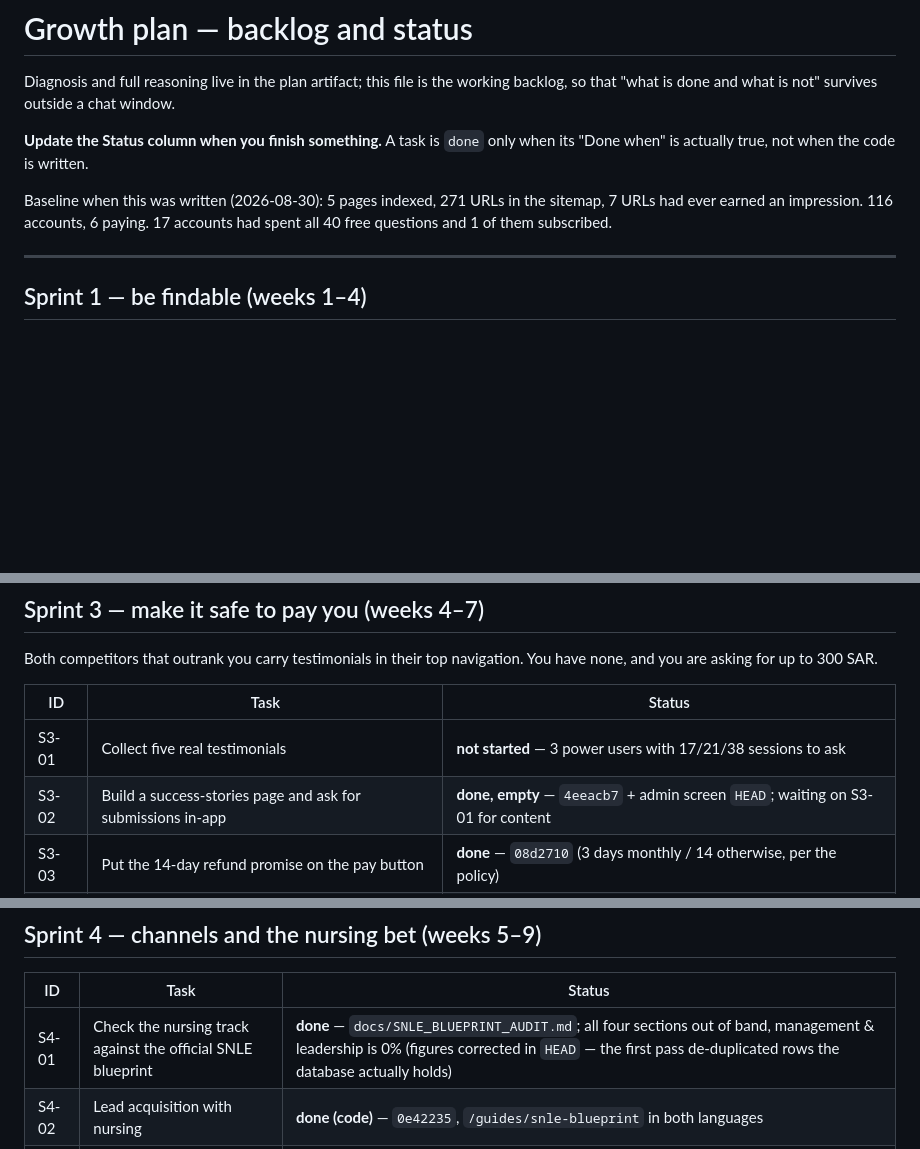
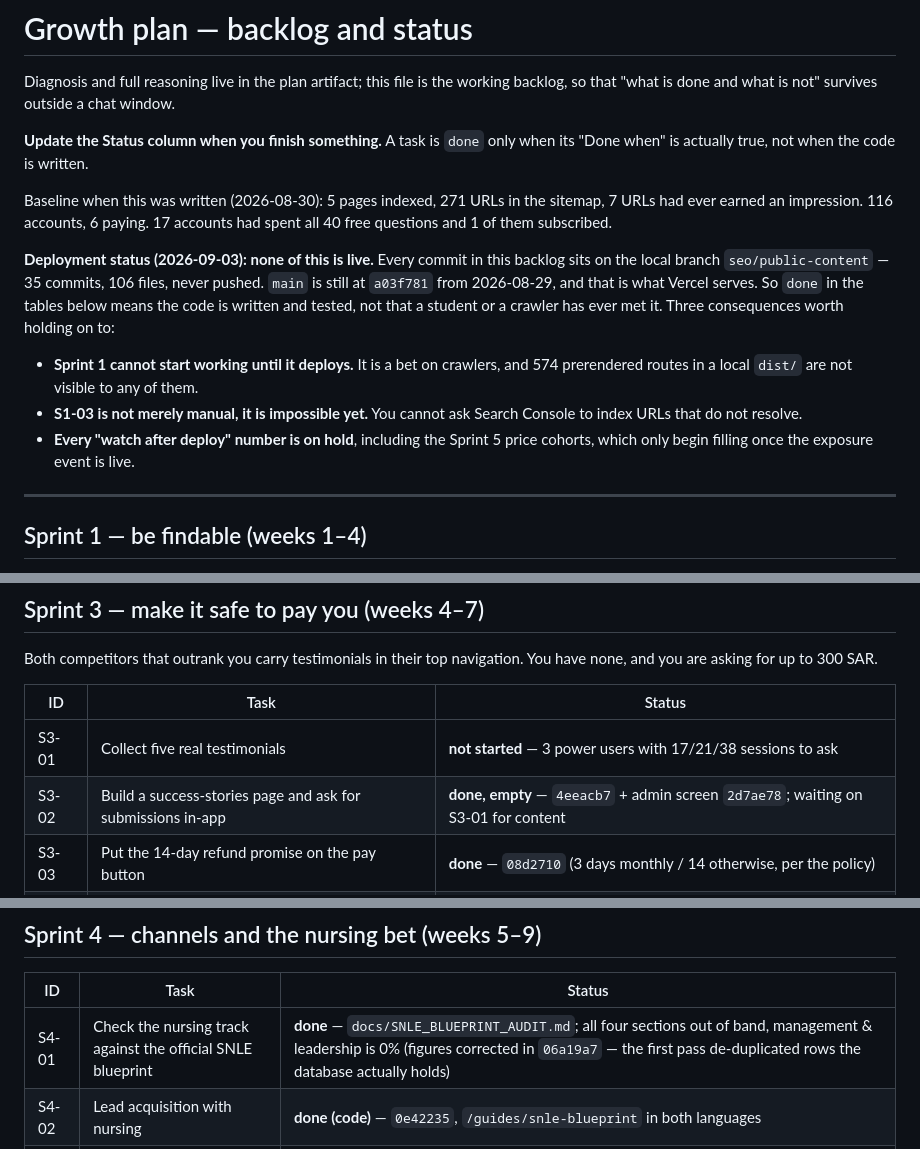
Before and after one commit to mshraky3/MEDQUIZ, a Markdown page: docs/GROWTH_PLAN.md, 3 parts joined by grey strips. Drawn GitHub-style; blank space fills up the shorter version.

Commit message:
Say plainly that none of the backlog is deployed
The status column can say "done" about 35 commits that no student and no
crawler has ever met, because the branch has never been pushed and main
is still five days behind. Two rows also pointed at `HEAD`, which meant
something different on the day they were written.

Co-Authored-By: Claude Opus 5 <noreply@anthropic.com>

```diff
--- a/docs/GROWTH_PLAN.md
+++ b/docs/GROWTH_PLAN.md
@@ -9,6 +9,20 @@ when its "Done when" is actually true, not when the code is written.
 Baseline when this was written (2026-08-30): 5 pages indexed, 271 URLs in the
 sitemap, 7 URLs had ever earned an impression. 116 accounts, 6 paying. 17
 accounts had spent all 40 free questions and 1 of them subscribed.
+
+**Deployment status (2026-09-03): none of this is live.** Every commit in this
+backlog sits on the local branch `seo/public-content` — 35 commits, 106 files,
+never pushed. `main` is still at `a03f781` from 2026-08-29, and that is what
+Vercel serves. So `done` in the tables below means the code is written and
+tested, not that a student or a crawler has ever met it. Three consequences
+worth holding on to:
+
+- **Sprint 1 cannot start working until it deploys.** It is a bet on crawlers,
+  and 574 prerendered routes in a local `dist/` are not visible to any of them.
+- **S1-03 is not merely manual, it is impossible yet.** You cannot ask Search
+  Console to index URLs that do not resolve.
+- **Every "watch after deploy" number is on hold**, including the Sprint 5 price
+  cohorts, which only begin filling once the exposure event is live.
 
 ---
 
@@ -111,7 +125,7 @@ You have none, and you are asking for up to 300 SAR.
 | ID | Task | Status |
 |----|------|--------|
 | S3-01 | Collect five real testimonials | **not started** — 3 power users with 17/21/38 sessions to ask |
-| S3-02 | Build a success-stories page and ask for submissions in-app | **done, empty** — `4eeacb7` + admin screen `HEAD`; waiting on S3-01 for content |
+| S3-02 | Build a success-stories page and ask for submissions in-app | **done, empty** — `4eeacb7` + admin screen `2d7ae78`; waiting on S3-01 for content |
 | S3-03 | Put the 14-day refund promise on the pay button | **done** — `08d2710` (3 days monthly / 14 otherwise, per the policy) |
 | S3-04 | Show live counts pulled from the database | **done** — `35ea502` |
 | S3-05 | Name the people behind the question bank | **not started** — also an E-E-A-T signal for Sprint 1 |
@@ -139,7 +153,7 @@ You have none, and you are asking for up to 300 SAR.
 
 | ID | Task | Status |
 |----|------|--------|
-| S4-01 | Check the nursing track against the official SNLE blueprint | **done** — `docs/SNLE_BLUEPRINT_AUDIT.md`; all four sections out of band, management & leadership is 0% (figures corrected in `HEAD` — the first pass de-duplicated rows the database actually holds) |
+| S4-01 | Check the nursing track against the official SNLE blueprint | **done** — `docs/SNLE_BLUEPRINT_AUDIT.md`; all four sections out of band, management & leadership is 0% (figures corrected in `06a19a7` — the first pass de-duplicated rows the database actually holds) |
 | S4-02 | Lead acquisition with nursing | **done (code)** — `0e42235`, `/guides/snle-blueprint` in both languages |
 | S4-03 | Sell the group plans directly instead of waiting to be found | **done (code)** — `45e6d36`; the outbound selling is still yours |
 | S4-04 | Decide about Telegram — commit or stop | **needs your decision** — evidence below, nothing changed yet |
```
